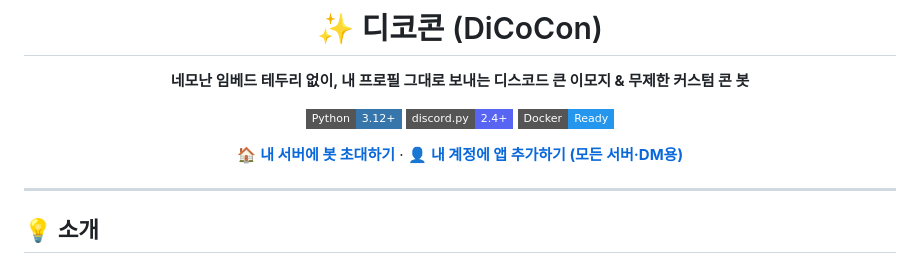
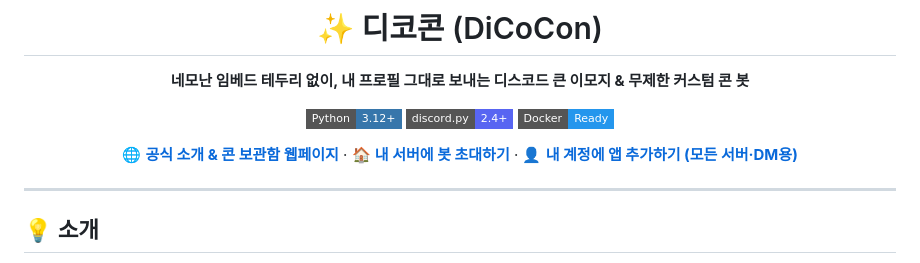
Before and after one commit to eruminyu/DiCoCon, a Markdown page: README.md, the part around the change. GitHub-like rendering; badges without logos.

Commit message:
docs: README 상단에 GitHub Pages 배포 웹페이지 링크 추가

```diff
--- a/README.md
+++ b/README.md
@@ -10,7 +10,7 @@
 [![discord.py](https://img.shields.io/badge/discord.py-2.4+-5865F2?style=flat-square&logo=discord&logoColor=white)](https://discordpy.readthedocs.io/)
 [![Docker](https://img.shields.io/badge/Docker-Ready-2496ED?style=flat-square&logo=docker&logoColor=white)](./Dockerfile)
 
-[🏠 **내 서버에 봇 초대하기**](https://discord.com/oauth2/authorize?client_id=1564117482393051206&permissions=536879104&integration_type=0&scope=bot+applications.commands) · [👤 **내 계정에 앱 추가하기 (모든 서버·DM용)**](https://discord.com/oauth2/authorize?client_id=1564117482393051206&integration_type=1&scope=applications.commands)
+[🌐 **공식 소개 & 콘 보관함 웹페이지**](https://eruminyu.github.io/DiCoCon/) · [🏠 **내 서버에 봇 초대하기**](https://discord.com/oauth2/authorize?client_id=1564117482393051206&permissions=536879104&integration_type=0&scope=bot+applications.commands) · [👤 **내 계정에 앱 추가하기 (모든 서버·DM용)**](https://discord.com/oauth2/authorize?client_id=1564117482393051206&integration_type=1&scope=applications.commands)
 
 </div>
 
```
